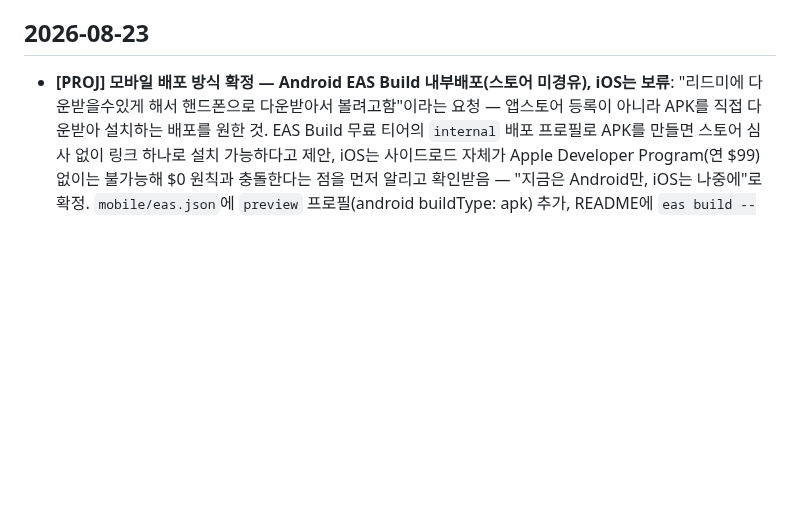
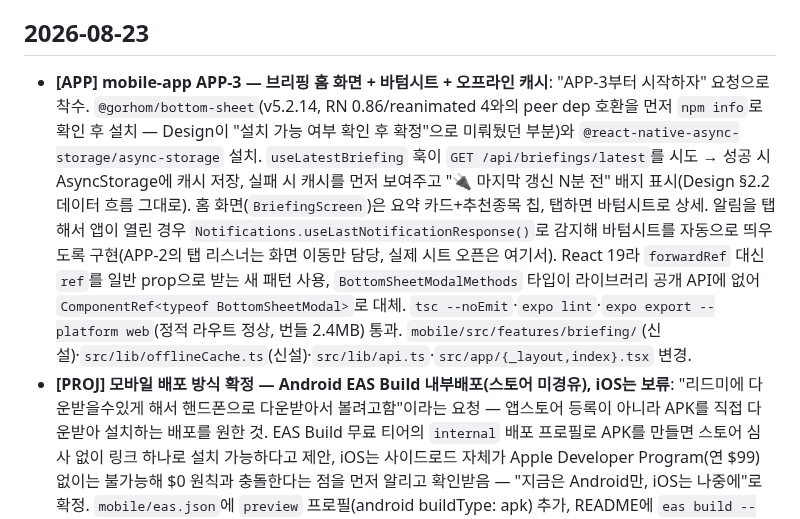
Before and after one commit to huni2/FireWatch, a Markdown page: llm-wiki/log.md, the part around the change. Rendered like a GitHub page; blank space fills up the shorter version.

Commit message:
llm-wiki: APP-3 진행 기록 — 코드 완료, 실기기 검증 대기로 열어둠
Co-Authored-By: Claude Sonnet 5 <noreply@anthropic.com>

```diff
--- a/llm-wiki/log.md
+++ b/llm-wiki/log.md
@@ -10,6 +10,8 @@
 > 한 항목이 여러 영역을 건드렸다면 **항목을 쪼갠다** — 태그를 두 개 붙이지 않는다.
 
 ## 2026-08-23
+- **[APP] mobile-app APP-3 — 브리핑 홈 화면 + 바텀시트 + 오프라인 캐시**: "APP-3부터 시작하자" 요청으로 착수. `@gorhom/bottom-sheet`(v5.2.14, RN 0.86/reanimated 4와의 peer dep 호환을 먼저 `npm info`로 확인 후 설치 — Design이 "설치 가능 여부 확인 후 확정"으로 미뤄뒀던 부분)와 `@react-native-async-storage/async-storage` 설치. `useLatestBriefing` 훅이 `GET /api/briefings/latest`를 시도 → 성공 시 AsyncStorage에 캐시 저장, 실패 시 캐시를 먼저 보여주고 "🔌 마지막 갱신 N분 전" 배지 표시(Design §2.2 데이터 흐름 그대로). 홈 화면(`BriefingScreen`)은 요약 카드+추천종목 칩, 탭하면 바텀시트로 상세. 알림을 탭해서 앱이 열린 경우 `Notifications.useLastNotificationResponse()`로 감지해 바텀시트를 자동으로 띄우도록 구현(APP-2의 탭 리스너는 화면 이동만 담당, 실제 시트 오픈은 여기서). React 19라 `forwardRef` 대신 `ref`를 일반 prop으로 받는 새 패턴 사용, `BottomSheetModalMethods` 타입이 라이브러리 공개 API에 없어 `ComponentRef<typeof BottomSheetModal>`로 대체. `tsc --noEmit`·`expo lint`·`expo export --platform web`(정적 라우트 정상, 번들 2.4MB) 통과.
+  `mobile/src/features/briefing/`(신설)·`src/lib/offlineCache.ts`(신설)·`src/lib/api.ts`·`src/app/{_layout,index}.tsx` 변경.
 - **[PROJ] 모바일 배포 방식 확정 — Android EAS Build 내부배포(스토어 미경유), iOS는 보류**: "리드미에 다운받을수있게 해서 핸드폰으로 다운받아서 볼려고함"이라는 요청 — 앱스토어 등록이 아니라 APK를 직접 다운받아 설치하는 배포를 원한 것. EAS Build 무료 티어의 `internal` 배포 프로필로 APK를 만들면 스토어 심사 없이 링크 하나로 설치 가능하다고 제안, iOS는 사이드로드 자체가 Apple Developer Program(연 $99) 없이는 불가능해 $0 원칙과 충돌한다는 점을 먼저 알리고 확인받음 — "지금은 Android만, iOS는 나중에"로 확정. `mobile/eas.json`에 `preview` 프로필(android buildType: apk) 추가, README에 `eas build --platform android --profile preview` 실행법 + 다운로드 링크 자리(사용자가 직접 갱신) 기록. 실제 빌드 실행은 사용자의 Expo 계정이 필요해(EAS 사용량) 이 세션이 대신 못 함.
   `mobile/eas.json`(신설)·`mobile/README.md`·`docs/01-plan/features/mobile-app.plan.md` §7.2/§2.2 변경.
 - **[BE] Settings의 "수신 시간"이 실제로는 무시되고 있던 버그 발견 및 수정**: APP-2 실기기 검증 얘기를 하다 사용자가 "내가 설정한 시각마다 알림이 오는거지"라고 확인해와 코드를 다시 보니, `SchedulerJob`의 `@Scheduled` cron이 `application.yml`의 고정값(08:00 KST)이고 GitHub Actions도 매일 그 시각에 한 번만 트리거하는 구조라 — `UserSettings.pushTime`(Settings 화면 "수신 시간")은 저장만 될 뿐 스케줄링 어디에도 안 읽히고 있었다. 매일 항상 08:00에만 발송되는 상태였던 것. 사용자에게 먼저 알리고 "실제로 설정 시각을 따르게 수정"으로 확정받아 진행 — GitHub Actions를 15분마다 폴링(`*/15 * * * *`)하도록 바꾸고, 새 `POST /api/scheduler/trigger-if-due`가 저장된 pushTime과 현재 KST 시각을 비교(`firewatch.scheduler.poll-window-minutes=20`, 폴링 주기보다 여유)해 맞을 때만 기존 파이프라인을 실행. due 판정 로직을 `SchedulerJob`(service 패키지, `AuditLogAspect`가 전체를 옵트아웃 없이 감사)이 아니라 `SchedulerController`에 둔 이유는 — service 패키지에 넣으면 "확인만 하고 넘어간" 15분마다의 호출까지 전부 SCHEDULER 감사로그로 남아 노이즈가 쌓이기 때문. 기존 무조건 실행 `POST /api/scheduler/trigger`(수동 QA용)는 그대로 유지. `FinancialApiClientTest`와 동일하게 순수 함수(`isDue`)만 단위테스트, 자정 넘나드는 pushTime 케이스도 포함. `./gradlew build` 전체 통과. README/DEPLOY.md의 "매일 08:00" 서술도 실제 동작에 맞게 갱신.
```
Also changed, not shown: llm-wiki/Next-Tasks.md (+4 -4 lines).
